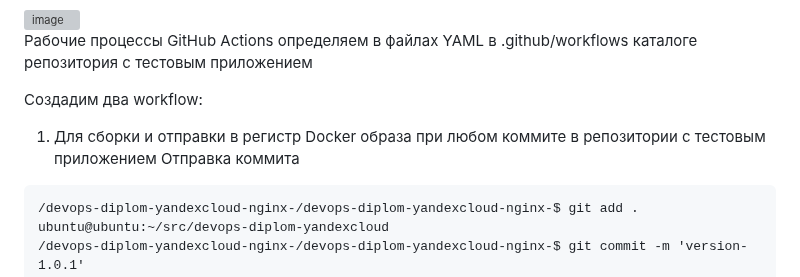
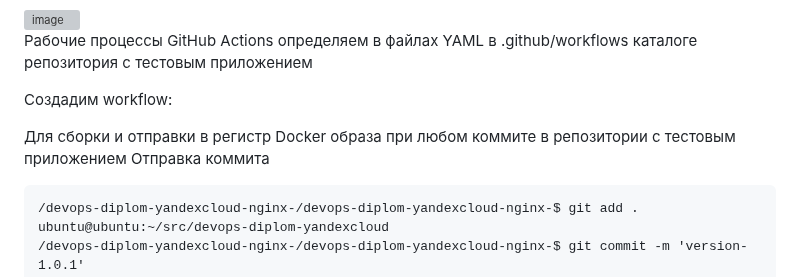
Before and after one commit to olegveselov1984/devops-diplom-yandexcloud, a Markdown page: README.md, the part around one of its changes. GitHub-like rendering; grey boxes are pictures that could not be loaded.

````diff
--- a/README.md
+++ b/README.md
@@ -643,9 +643,9 @@ cl14sbv0g07mk451iaj5-ylev   Ready    <none>   42h   v1.32.1   192.168.10.4    17
 
 Рабочие процессы GitHub Actions определяем в файлах YAML в .github/workflows каталоге репозитория с тестовым приложением
 
-Создадим два workflow:
+Создадим workflow:
 
-1) Для сборки и отправки в регистр Docker образа при любом коммите в репозитории с тестовым приложением
+Для сборки и отправки в регистр Docker образа при любом коммите в репозитории с тестовым приложением
 Отправка коммита
 ```
 /devops-diplom-yandexcloud-nginx-/devops-diplom-yandexcloud-nginx-$ git add .
````
Also changed, not shown: other parts of README.md (+0 -51 lines).
